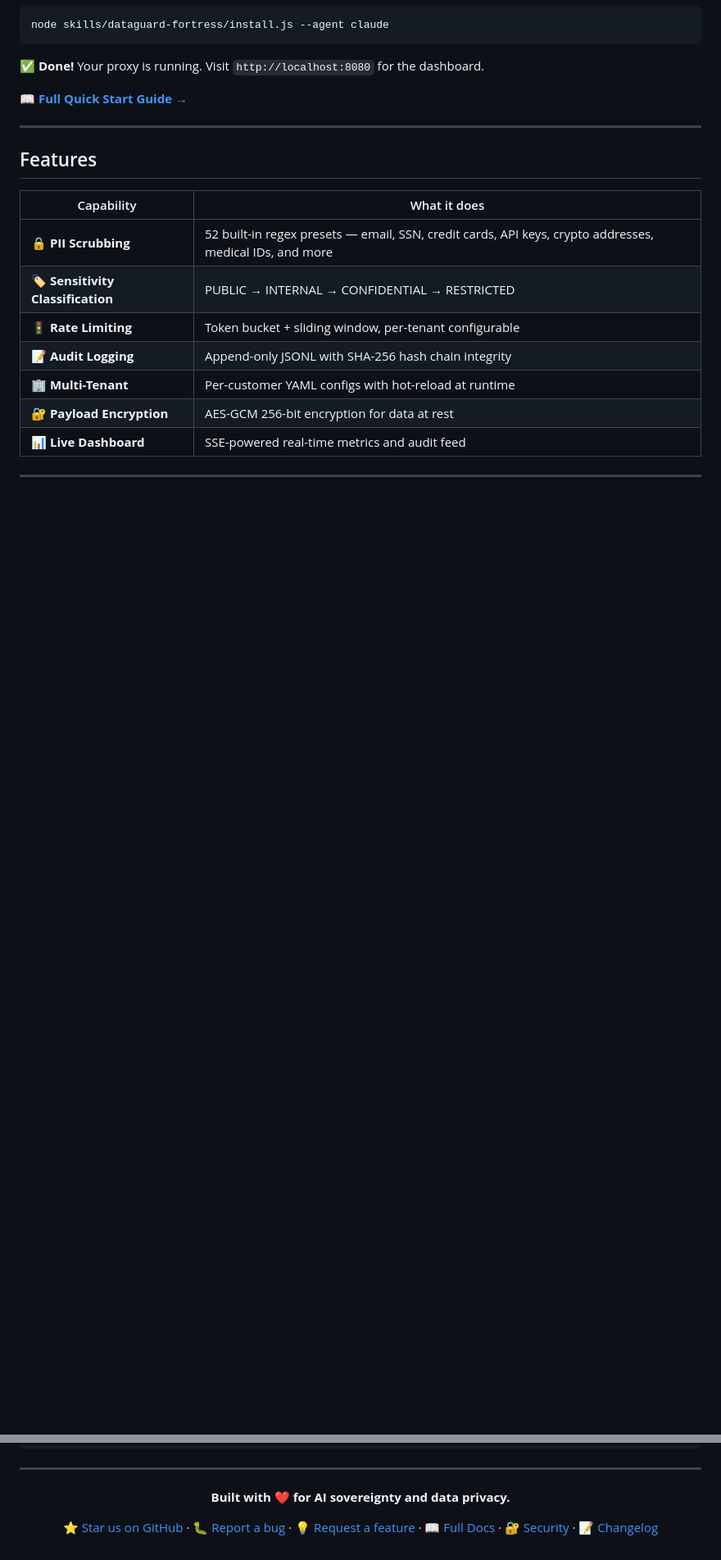
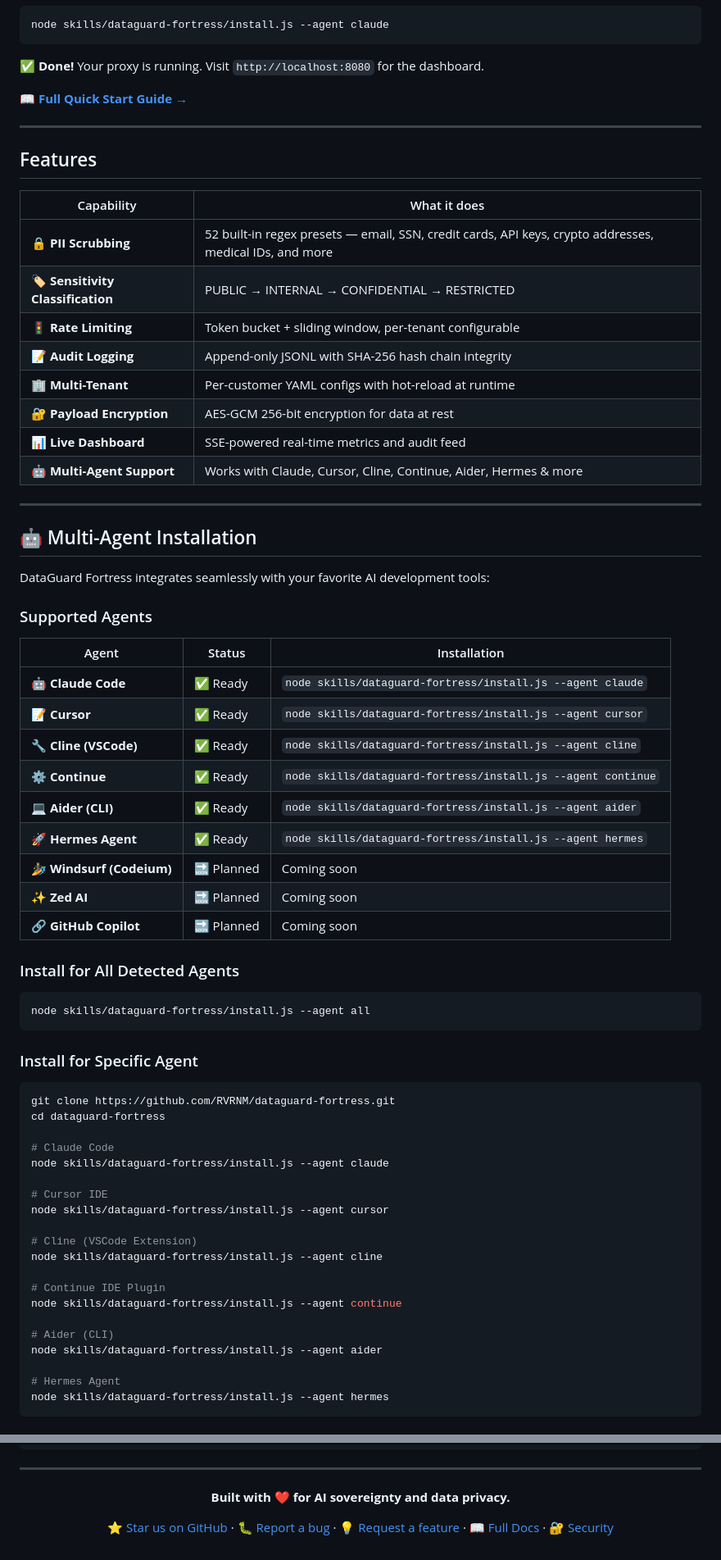
Before and after one commit to RVRNM/dataguard-fortress, a Markdown page: README.md, 2 parts joined by grey strips. Shown at 82% size. GitHub-like rendering; blank space fills up the shorter version.

Commit message:
docs: add comprehensive multi-agent installation guide and improve feature documentation

````diff
--- a/README.md
+++ b/README.md
@@ -89,3 +90,56 @@ node skills/dataguard-fortress/install.js --agent claude
 | 🏢 **Multi-Tenant** | Per-customer YAML configs with hot-reload at runtime |
 | 🔐 **Payload Encryption** | AES-GCM 256-bit encryption for data at rest |
 | 📊 **Live Dashboard** | SSE-powered real-time metrics and audit feed |
+| 🤖 **Multi-Agent Support** | Works with Claude, Cursor, Cline, Continue, Aider, Hermes & more |
+
+---
+
+## 🤖 Multi-Agent Installation
+
+DataGuard Fortress integrates seamlessly with your favorite AI development tools:
+
+### Supported Agents
+
+| Agent | Status | Installation |
+|---|---|---|
+| 🤖 **Claude Code** | ✅ Ready | `node skills/dataguard-fortress/install.js --agent claude` |
+| 📝 **Cursor** | ✅ Ready | `node skills/dataguard-fortress/install.js --agent cursor` |
+| 🔧 **Cline (VSCode)** | ✅ Ready | `node skills/dataguard-fortress/install.js --agent cline` |
+| ⚙️ **Continue** | ✅ Ready | `node skills/dataguard-fortress/install.js --agent continue` |
+| 💻 **Aider (CLI)** | ✅ Ready | `node skills/dataguard-fortress/install.js --agent aider` |
+| 🚀 **Hermes Agent** | ✅ Ready | `node skills/dataguard-fortress/install.js --agent hermes` |
+| 🏄 **Windsurf (Codeium)** | 🔜 Planned | Coming soon |
+| ✨ **Zed AI** | 🔜 Planned | Coming soon |
+| 🔗 **GitHub Copilot** | 🔜 Planned | Coming soon |
+
+### Install for All Detected Agents
+
+```bash
+node skills/dataguard-fortress/install.js --agent all
+```
+
+### Install for Specific Agent
+
+```bash
+git clone https://github.com/RVRNM/dataguard-fortress.git
+cd dataguard-fortress
+
+# Claude Code
+node skills/dataguard-fortress/install.js --agent claude
+
+# Cursor IDE
+node skills/dataguard-fortress/install.js --agent cursor
+
+# Cline (VSCode Extension)
+node skills/dataguard-fortress/install.js --agent cline
+
+# Continue IDE Plugin
+node skills/dataguard-fortress/install.js --agent continue
+
+# Aider (CLI)
+node skills/dataguard-fortress/install.js --agent aider
+
+# Hermes Agent
+node skills/dataguard-fortress/install.js --agent hermes
+```
+
@@ -342,6 +417,6 @@ limitations under the License.
 
 **Built with ❤️ for AI sovereignty and data privacy.**
 
-[⭐ Star us on GitHub](https://github.com/RVRNM/dataguard-fortress) · [🐛 Report a bug](../../issues) · [💡 Request a feature](../../issues) · [📖 Full Docs](docs/) · [🔐 Security](SECURITY.md) · [📝 Changelog](CHANGELOG.md)
+[⭐ Star us on GitHub](https://github.com/RVRNM/dataguard-fortress) · [🐛 Report a bug](../../issues) · [💡 Request a feature](../../issues) · [📖 Full Docs](docs/) · [🔐 Security](SECURITY.md)
 
 </div>
````
Also changed, not shown: other parts of README.md (+22 -0 lines).
